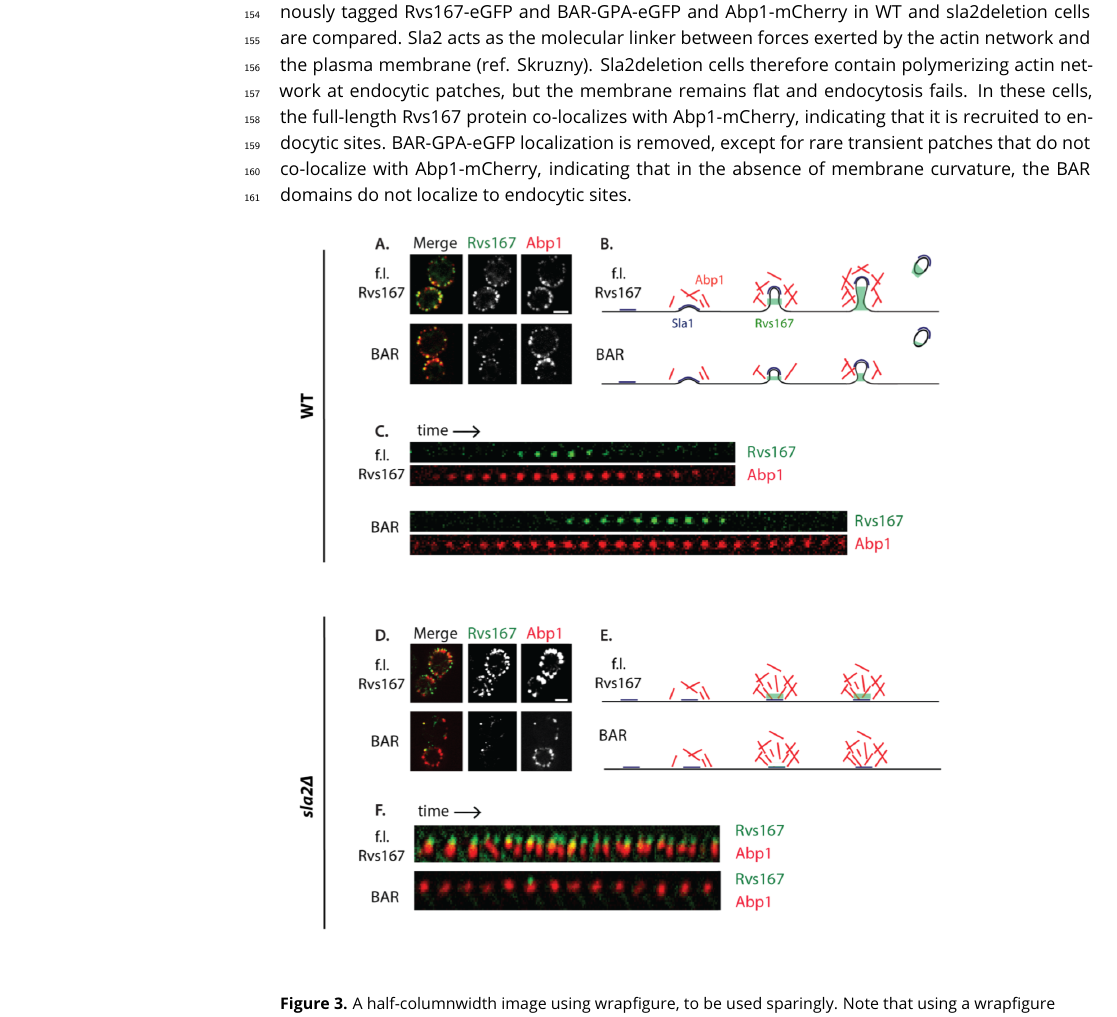
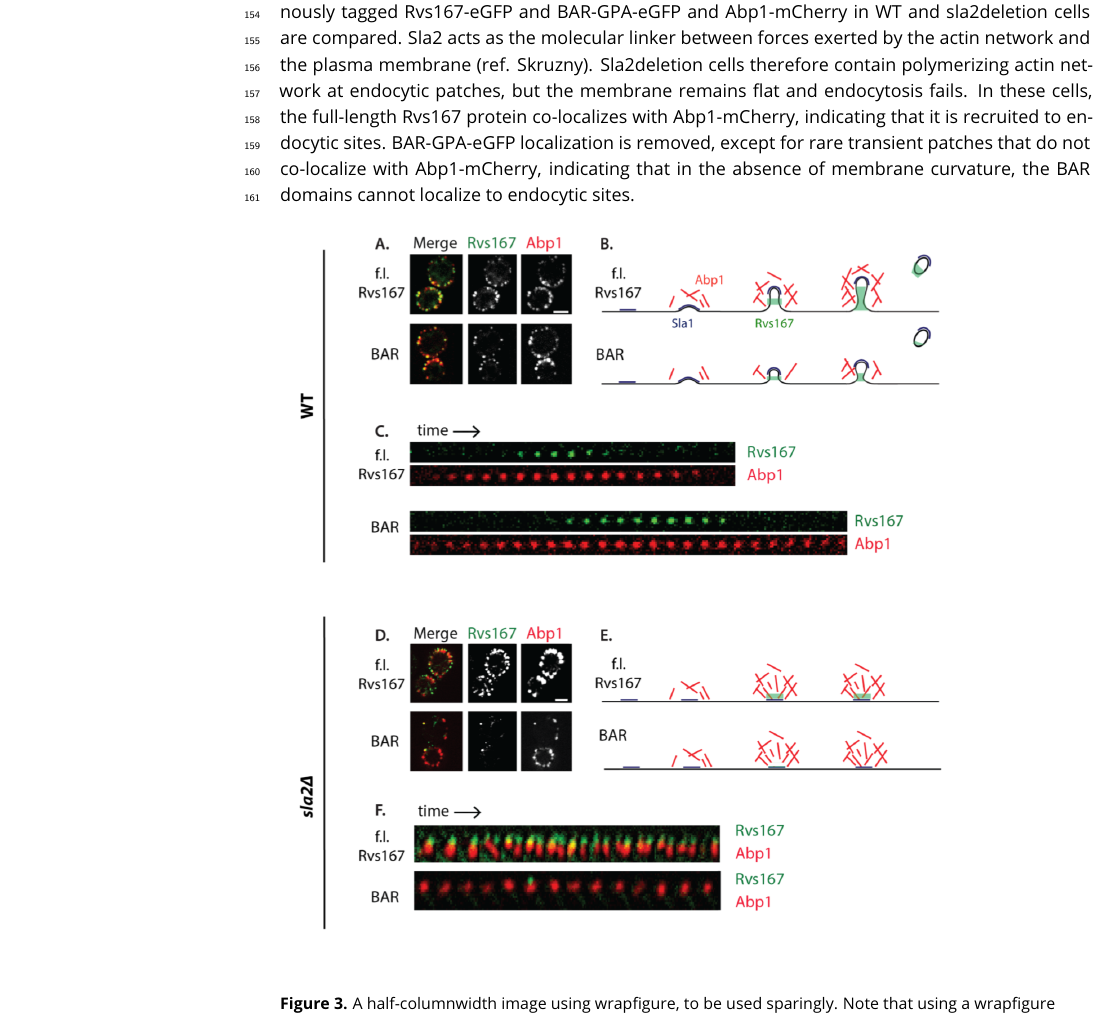
Before and after one commit to deepikaamenon/scission_paper, a LaTeX document (main.tex): part of page 5 of 8, cut so that both start at the same text. Compiled offline with pdfLaTeX.

Commit message:
txs auto checkin

```diff
--- a/main.tex
+++ b/main.tex
@@ -112,7 +112,7 @@ Role of Inp51 and Inp52 are tested by following Sla1-GFP and Rvs167-GFP in cells
 
 
 \subsection{Rvs BAR domains recognize membrane curvature in-vivo}
-The curved tertiary structure and liposome binding assays of N-BAR domains have suggested that they may have a preference for curved membrane that match their own intrinsic curvature. Alternately, they may also impose their curvature on flat membrane and induce curvature formation. The curvature interaction of Rvs167 in vivo has not been tested. In order to do so, we deleted the SH3 domain of Rvs167 (henceforth BAR-GPA) and observed the localization of Rvs167 with and witout the SH3 domain. The GPA region is a disordered region that has no previously reported function and was retained to ensure proper folding and function of the BAR domain. Endogenously tagged Rvs167-eGFP and BAR-GPA-eGFP and Abp1-mCherry in WT and sla2deletion cells are compared. Sla2 acts as the molecular linker between forces exerted by the actin network and the plasma membrane (ref. Skruzny). Sla2deletion cells therefore contain polymerizing actin network at endocytic patches, but the membrane remains flat and endocytosis fails. In these cells, the full-length Rvs167 protein co-localizes with Abp1-mCherry, indicating that it is recruited to endocytic sites. BAR-GPA-eGFP localization is removed, except for rare transient patches that do not co-localize with Abp1-mCherry, indicating that in the absence of membrane curvature, the BAR domains do not localize to endocytic sites.
+The curved tertiary structure and liposome binding assays of N-BAR domains have suggested that they may have a preference for curved membrane that match their own intrinsic curvature. Alternately, they may also impose their curvature on flat membrane and induce curvature formation. The curvature interaction of Rvs167 in vivo has not been tested. In order to do so, we deleted the SH3 domain of Rvs167 (henceforth BAR-GPA) and observed the localization of Rvs167 with and witout the SH3 domain. The GPA region is a disordered region that has no previously reported function and was retained to ensure proper folding and function of the BAR domain. Endogenously tagged Rvs167-eGFP and BAR-GPA-eGFP and Abp1-mCherry in WT and sla2deletion cells are compared. Sla2 acts as the molecular linker between forces exerted by the actin network and the plasma membrane (ref. Skruzny). Sla2deletion cells therefore contain polymerizing actin network at endocytic patches, but the membrane remains flat and endocytosis fails. In these cells, the full-length Rvs167 protein co-localizes with Abp1-mCherry, indicating that it is recruited to endocytic sites. BAR-GPA-eGFP localization is removed, except for rare transient patches that do not co-localize with Abp1-mCherry, indicating that in the absence of membrane curvature, the BAR domains  cannot localize to endocytic sites.
 
 \begin{figure}[h]
 	\includegraphics[
```
